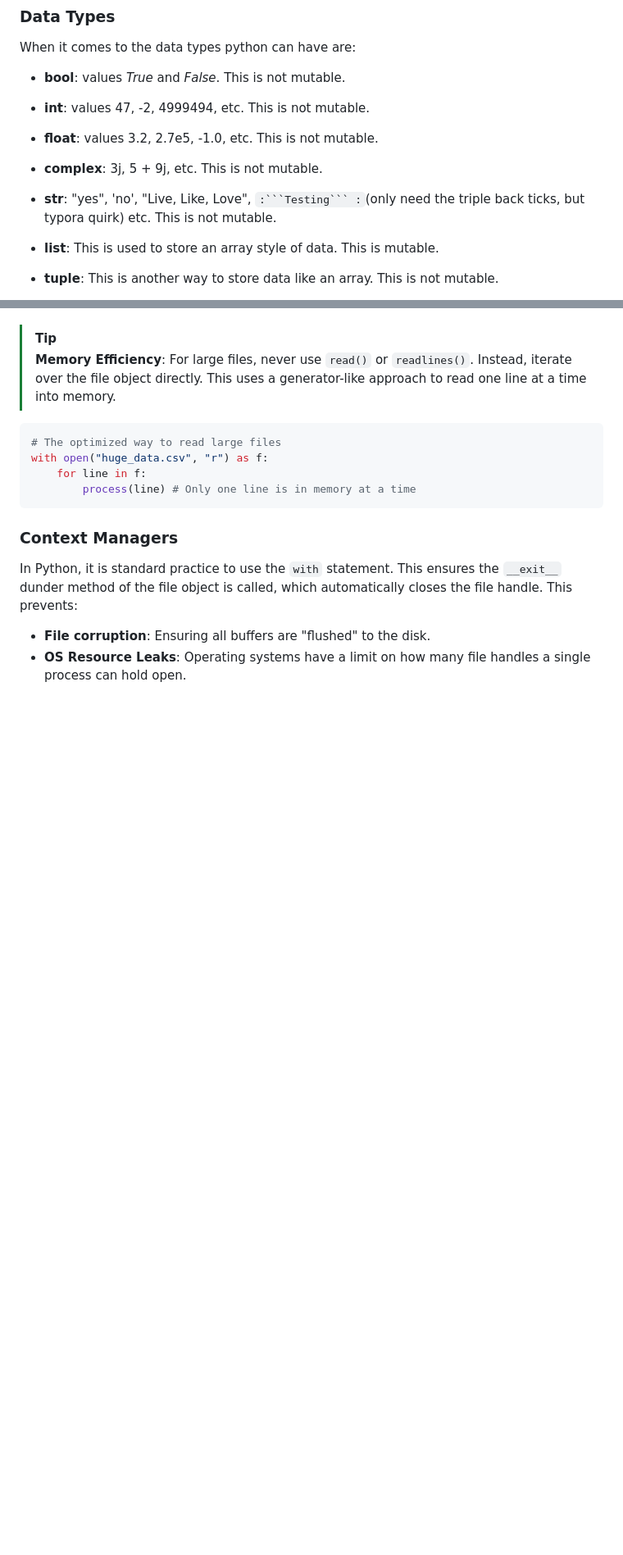
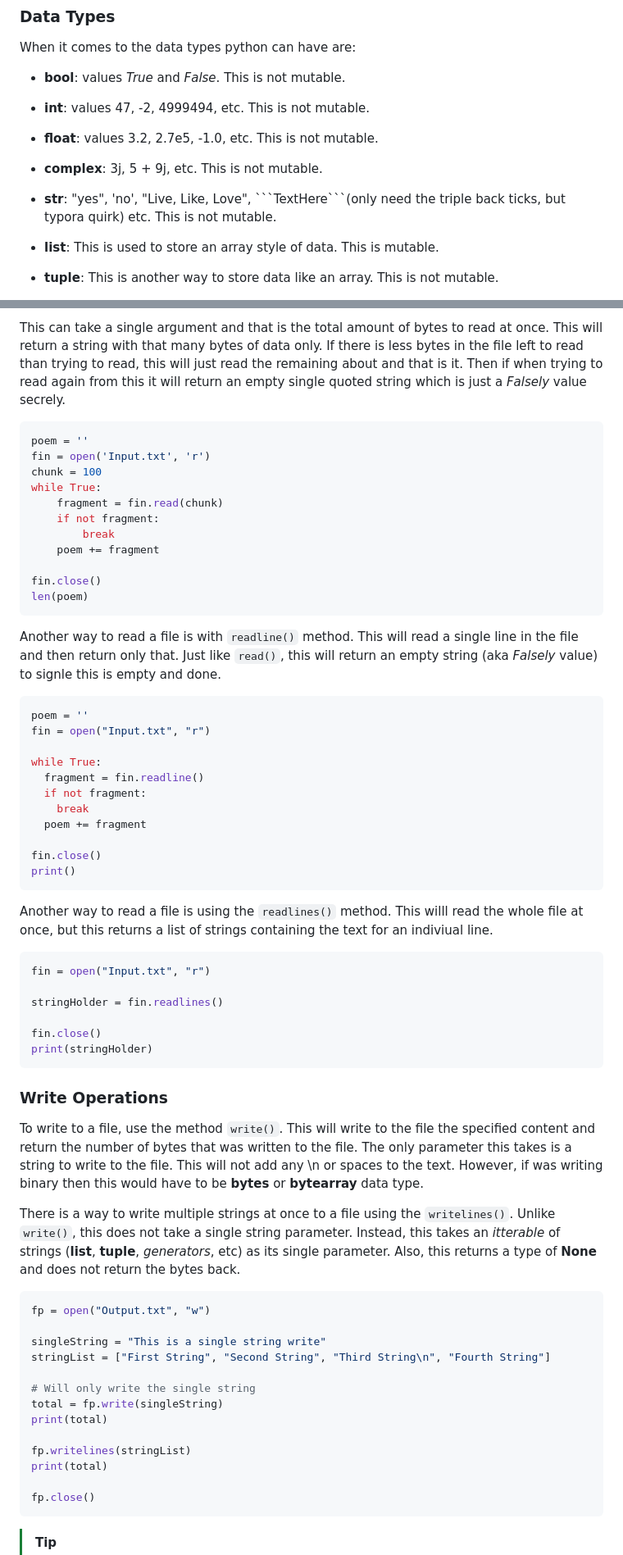
Before and after one commit to Little-UWU-Femboy/Learning, a Markdown page: Notes/Database/Python.md, 2 parts joined by grey strips. Shown: that part at 82% size. Drawn GitHub-style; blank space fills up the shorter version.

````diff
--- a/Notes/Database/Python.md
+++ b/Notes/Database/Python.md
@@ -104,7 +104,7 @@ When it comes to the data types python can have are:
 - **int**: values 47, -2, 4999494, etc. This is not mutable.
 - **float**: values 3.2, 2.7e5, -1.0, etc. This is not mutable.
 - **complex**: 3j, 5 + 9j, etc. This is not mutable.
-- **str**: "yes", 'no', "Live, Like, Love", `:```Testing``` :`(only need the triple back ticks, but typora quirk) etc. This is not mutable.
+- **str**: "yes", 'no', "Live, Like, Love", \`\`\`TextHere\`\`\`(only need the triple back ticks, but typora quirk) etc. This is not mutable.
 - **list**: This is used to store an array style of data. This is mutable.
 - **tuple**: This is another way to store data like an array. This is not mutable.
 - **bytes**:  Hard to describe the values for this; look it up later. This is not mutable.
@@ -1783,19 +1780,67 @@ There are three primary ways to extract data from a file object:
+This can take a single argument and that is the total amount of bytes to read at once. This will return a string with that many bytes of data only. If there is less bytes in the file left to read than trying to read, this will just read the remaining about and that is it. Then if when trying to read again from this it will return an empty single quoted string which is just a *Falsely* value secrely.
+
+```python
+poem = ''
+fin = open('Input.txt', 'r')
+chunk = 100
+while True:
+    fragment = fin.read(chunk)
+    if not fragment:
+        break
+    poem += fragment
+
+fin.close()
+len(poem)
+```
+
+Another way to read a file is with `readline()` method. This will read a single line in the file and then return only that. Just like `read()`, this will return an empty string (aka *Falsely* value) to signle this is empty and done.
+
+```python
+poem = ''
+fin = open("Input.txt", "r")
+
+while True:
+  fragment = fin.readline()
+  if not fragment:
+    break
+  poem += fragment
+
+fin.close()
+print()
+```
+
+Another way to read a file is using the `readlines()` method. This willl read the whole file at once, but this returns a list of strings containing the text for an indiviual line.
+
+```python
+fin = open("Input.txt", "r")
+
+stringHolder = fin.readlines()
+
+fin.close()
+print(stringHolder)
+```
+
+### Write Operations
+
+To write to a file, use the method `write()`. This will write to the file the specified content and return the number of bytes that was written to the file. The only parameter this takes is a string to write to the file. This will not add any \n or spaces to the text. However, if was writing binary then this would have to be **bytes** or **bytearray** data type.
+
+There is a way to write multiple strings at once to a file using the `writelines()`. Unlike `write()`, this does not take a single string parameter. Instead, this takes an *itterable* of strings (**list**, **tuple**, *generators*, etc) as its single parameter. Also, this returns a type of **None** and does not return the bytes back.
+
+```python
+fp = open("Output.txt", "w")
+
+singleString = "This is a single string write"
+stringList = ["First String", "Second String", "Third String\n", "Fourth String"]
+
+# Will only write the single string
+total = fp.write(singleString)
+print(total)
+
+fp.writelines(stringList)
+print(total)
+
+fp.close()
+```
 
 > [!TIP]
 >
-> **Memory Efficiency**: For large files, never use `read()` or `readlines()`. Instead, iterate over the file object directly. This uses a generator-like approach to read one line at a time into memory.
-
-```python
-# The optimized way to read large files
-with open("huge_data.csv", "r") as f:
-    for line in f:
-        process(line) # Only one line is in memory at a time
-```
-
-### Context Managers
-
-In Python, it is standard practice to use the `with` statement. This ensures the `__exit__` dunder method of the file object is called, which automatically closes the file handle. This prevents:
-
-- **File corruption**: Ensuring all buffers are "flushed" to the disk.
-- **OS Resource Leaks**: Operating systems have a limit on how many file handles a single process can hold open.
-
````
Also changed, not shown: other parts of Notes/Database/Python.md (+101 -88 lines), Notes/Extra/InstalledApps.md (deleted, +0 -27 lines), Notes/Assets/DataFrame.png (added), Notes/Assets/Series.png (added), 3 other files.
